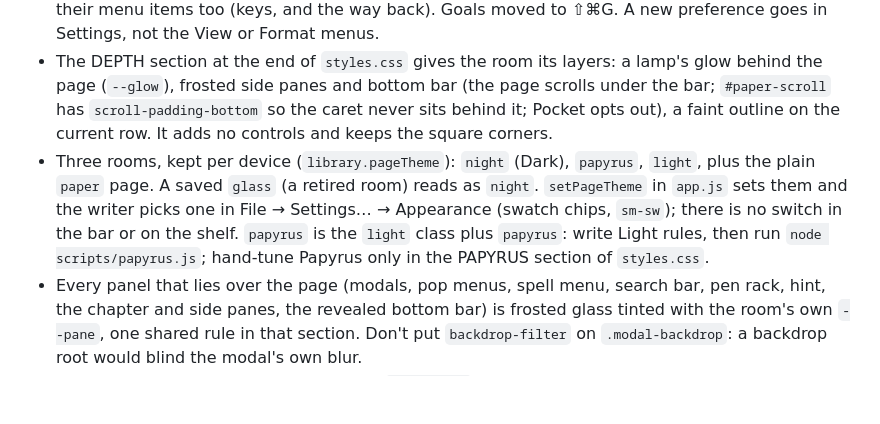
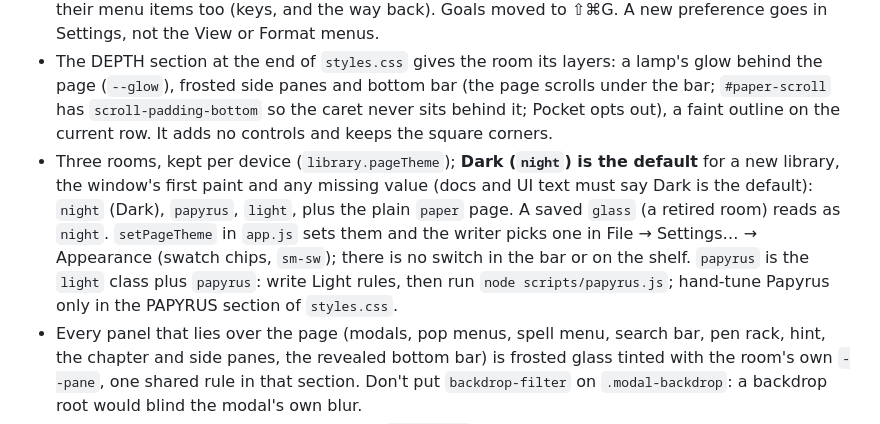
Before and after one commit to tomxander/Scriby, a Markdown page: AGENTS.md, the part around the change. Drawn GitHub-style; blank space fills up the shorter version.

```diff
--- a/AGENTS.md
+++ b/AGENTS.md
@@ -129,7 +129,7 @@ Scriby is a place to write and a tool for books, not a SaaS application. The chr
 
 - **File → Settings…** (⌘, / Ctrl+,; `openSettings` in `app.js`) holds what is set once and left: page theme, labels (text or icons), brighter interface, interface size, page width, body font, drop cap, text size, typewriter, focus, Markdown emphasis, non-breaking marks, Vim keys, new-book start, interface and spelling languages, library folder, cover art, email, Show More Features. Rows behind Show More Features show only with it. Each control calls `handleMenu` with the message its old menu item sent, so a setting is changed in one way only. Typewriter, Focus and Show More Features keep their menu items too (keys, and the way back). Goals moved to ⇧⌘G. A new preference goes in Settings, not the View or Format menus.
 - The DEPTH section at the end of `styles.css` gives the room its layers: a lamp's glow behind the page (`--glow`), frosted side panes and bottom bar (the page scrolls under the bar; `#paper-scroll` has `scroll-padding-bottom` so the caret never sits behind it; Pocket opts out), a faint outline on the current row. It adds no controls and keeps the square corners.
-- Three rooms, kept per device (`library.pageTheme`): `night` (Dark), `papyrus`, `light`, plus the plain `paper` page. A saved `glass` (a retired room) reads as `night`. `setPageTheme` in `app.js` sets them and the writer picks one in File → Settings… → Appearance (swatch chips, `sm-sw`); there is no switch in the bar or on the shelf. `papyrus` is the `light` class plus `papyrus`: write Light rules, then run `node scripts/papyrus.js`; hand-tune Papyrus only in the PAPYRUS section of `styles.css`.
+- Three rooms, kept per device (`library.pageTheme`); **Dark (`night`) is the default** for a new library, the window's first paint and any missing value (docs and UI text must say Dark is the default): `night` (Dark), `papyrus`, `light`, plus the plain `paper` page. A saved `glass` (a retired room) reads as `night`. `setPageTheme` in `app.js` sets them and the writer picks one in File → Settings… → Appearance (swatch chips, `sm-sw`); there is no switch in the bar or on the shelf. `papyrus` is the `light` class plus `papyrus`: write Light rules, then run `node scripts/papyrus.js`; hand-tune Papyrus only in the PAPYRUS section of `styles.css`.
 - Every panel that lies over the page (modals, pop menus, spell menu, search bar, pen rack, hint, the chapter and side panes, the revealed bottom bar) is frosted glass tinted with the room's own `--pane`, one shared rule in that section. Don't put `backdrop-filter` on `.modal-backdrop`: a backdrop root would blind the modal's own blur.
 - **The design system** (the last section of `styles.css`, tokens at its top, the final word over every earlier layer): the interface is the system font (`--ui-font`) at 13px (12 secondary, 15 titles, 17 section heads), following Apple's macOS guidance (13 pt body); the serif (`--serif`) is the page's and the shelf's own names only. Controls are 28 high with 8px corners (`--ctl-h`, `--ctl-r`), chips 20 high with 6px (`--chip-h`, `--chip-r`), rows 30 high, icons 16px with an 8px gap; one focus ring (`--ring`, and a 2px outline for keys). Fields are a `--sel` wash with a 1px `--field-line` border and the accent on focus. Buttons are three kinds: primary (`.btn-gold`, filled), secondary (`.btn-quiet`, `.m-cancel`, `.m-ok`, outlined) and text (`.sm-link`, `.linkish`, `a`: the accent, **no underline**, a wash on hover). Nothing in the chrome is underlined; a current tab in a pill group is a filled pill. Windows come in three widths, set with `data-size="s|m|l"` (400, 540, 640) on `.modal`, never an inline width; Settings is 760×540; panes are 280 (the Companion 392); menus 220–320. Long text wraps or ellipsizes, a window never grows to fit it, and a window taller than 82% of the screen scrolls inside itself.
 - **Floating panels** (the end of `styles.css`): the Chapters and Notes panes, the Companion, pop menus and choice cards are one family: rounded sheets (`--panel-r`) inset from the window's edge on `--panel-shadow`, frosted with the room's `--pane`; rows with a line icon, a label and a quiet chip (`--chip-bg`) on the right; hover is a rounded wash (`--sel`). The pane geometry is inside `@media (hover: hover)` so Pocket keeps its own. `popMenu` rows take `icon`, `keys` (a shortcut chip) and a trailing `›` (a submenu chevron); without an `icon` one is chosen from the row's `value` or label (`MENU_ICONS`, `menuIcon`), and if any row has an icon the rest get an empty slot so labels line up. `optionModal` cards wear the same icon. New icons go in `ICONS` (24 grid, 1.5 stroke).
```
Also changed, not shown: README.md (+1 -1 lines).
